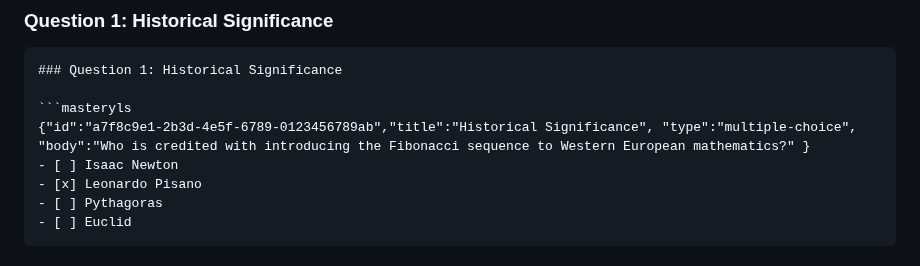
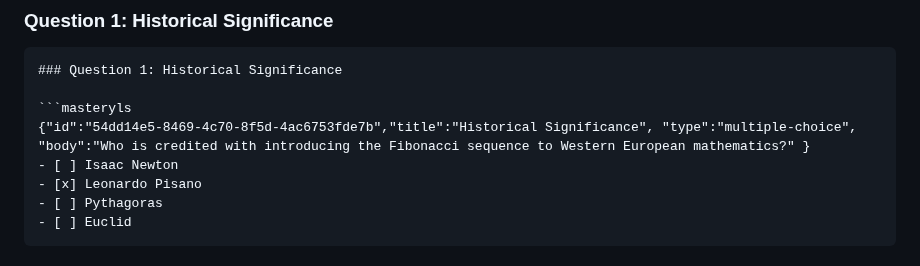
Before and after one commit to byucsstudent/v50, a Markdown page: instruction/fibonacci-exam/fibonacci-exam.md, the part around the change. Rendered like a GitHub page.

Commit message:
update(Implementing Fibonacci)

````diff
--- a/instruction/fibonacci-exam/fibonacci-exam.md
+++ b/instruction/fibonacci-exam/fibonacci-exam.md
@@ -128,7 +128,7 @@ The Fibonacci sequence is a fundamental concept in mathematics and computer scie
 ### Question 1: Historical Significance
 
 ```masteryls
-{"id":"a7f8c9e1-2b3d-4e5f-6789-0123456789ab","title":"Historical Significance", "type":"multiple-choice", "body":"Who is credited with introducing the Fibonacci sequence to Western European mathematics?" }
+{"id":"54dd14e5-8469-4c70-8f5d-4ac6753fde7b","title":"Historical Significance", "type":"multiple-choice", "body":"Who is credited with introducing the Fibonacci sequence to Western European mathematics?" }
 - [ ] Isaac Newton
 - [x] Leonardo Pisano
 - [ ] Pythagoras
````
